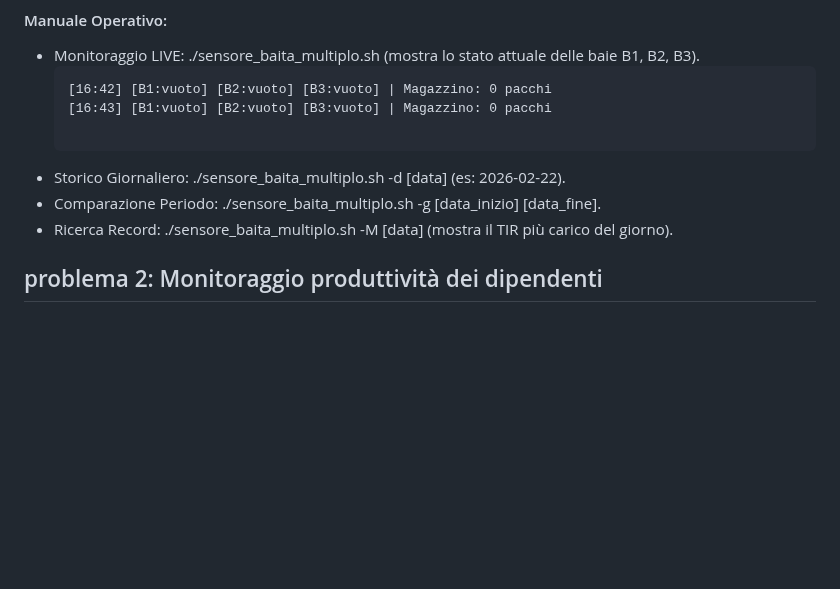
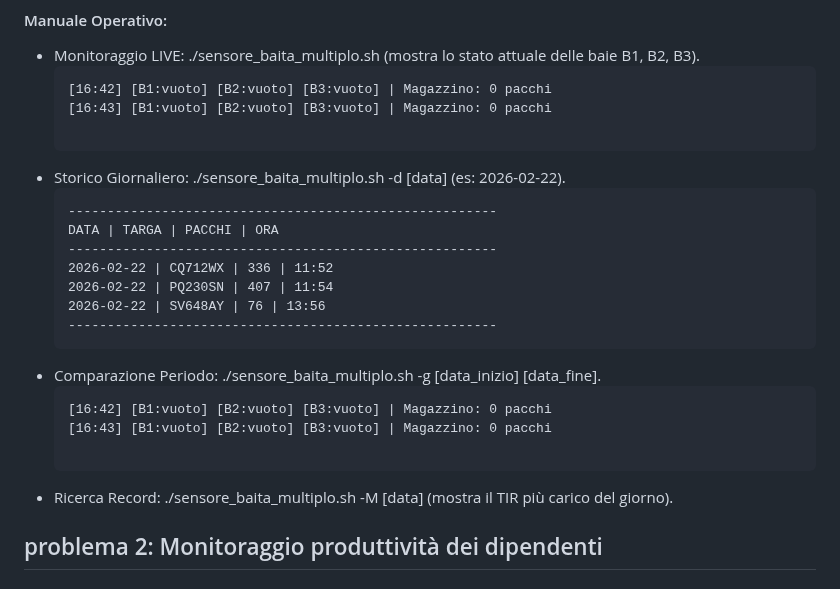
Before and after one commit to pirolal/progetto-M02, a Markdown page: README.md, the part around the change. Drawn GitHub-style; blank space fills up the shorter version.

Commit message:
Update README with daily and comparison historical data

````diff
--- a/README.md
+++ b/README.md
@@ -21,7 +21,21 @@ Il sistema monitora costantemente le 3 baie di scarico tramite sensori e telecam
 
   ```
 - Storico Giornaliero: ./sensore_baita_multiplo.sh -d [data] (es: 2026-02-22).
+  ```
+  -------------------------------------------------------
+  DATA | TARGA | PACCHI | ORA
+  -------------------------------------------------------
+  2026-02-22 | CQ712WX | 336 | 11:52
+  2026-02-22 | PQ230SN | 407 | 11:54
+  2026-02-22 | SV648AY | 76 | 13:56
+  -------------------------------------------------------
+  ```
 - Comparazione Periodo: ./sensore_baita_multiplo.sh -g [data_inizio] [data_fine].
+  ```
+  [16:42] [B1:vuoto] [B2:vuoto] [B3:vuoto] | Magazzino: 0 pacchi
+  [16:43] [B1:vuoto] [B2:vuoto] [B3:vuoto] | Magazzino: 0 pacchi
+
+  ```
 - Ricerca Record: ./sensore_baita_multiplo.sh -M [data] (mostra il TIR più carico del giorno).
 
 
````
